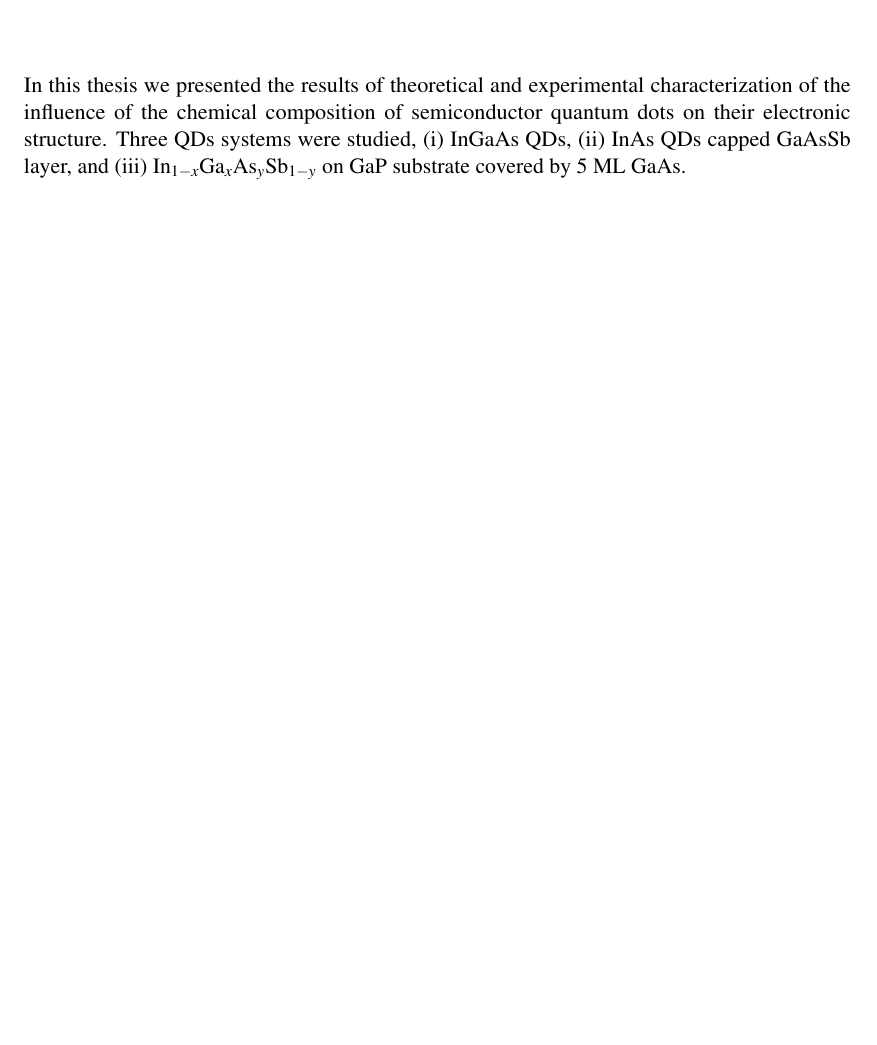
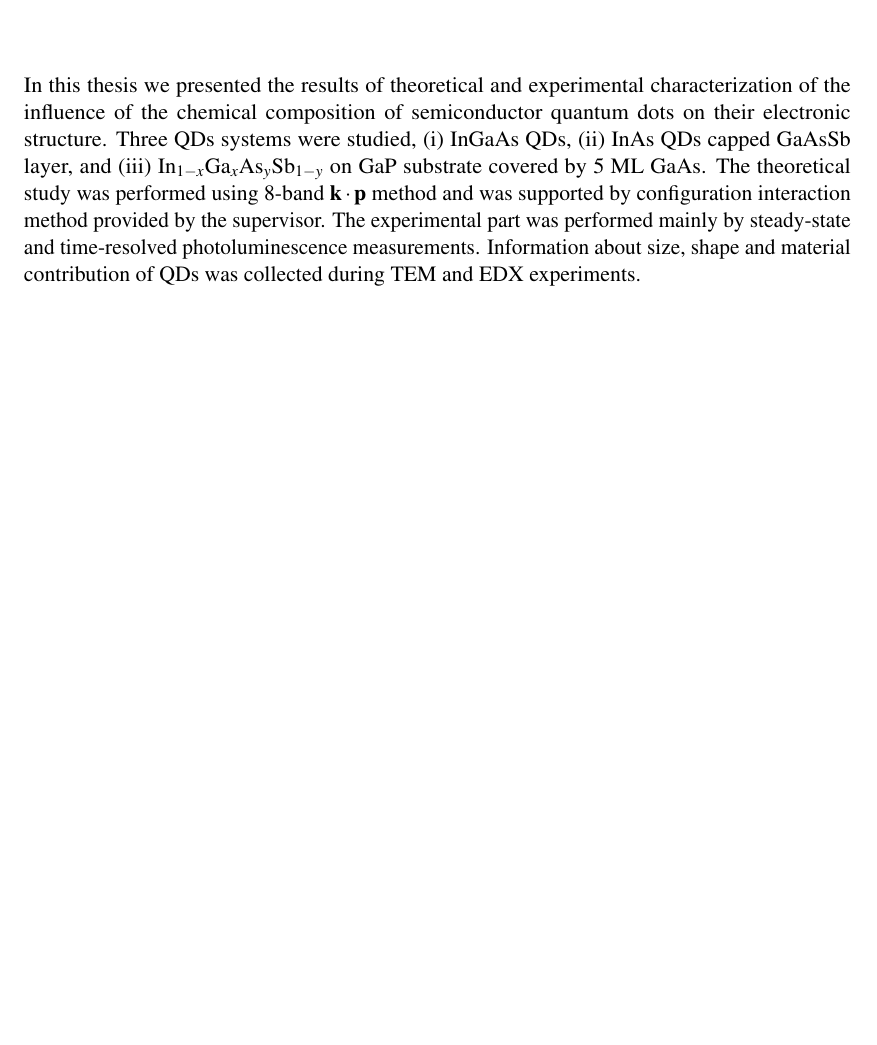
Before and after one commit to klenovsky/MasterThesis, a LaTeX thesis (tex/dip_steindl_v3.tex, which reads tex/Thesis_summary/Thesis_summary.tex): part of page 72 of 96, cut so that both start at the same text, the shorter picture padded with empty space. Compiled offline with pdfLaTeX.

Commit message:
TUB conclusions

```diff
--- a/tex/Thesis_summary/Thesis_summary.tex
+++ b/tex/Thesis_summary/Thesis_summary.tex
@@ -1,7 +1,7 @@
 
 \chapter{Summary}\label{chap:summary}
 
-In this thesis we presented the results of theoretical and experimental characterization of the influence of the chemical composition of semiconductor quantum dots on their electronic structure. Three QDs systems were studied, (i) InGaAs QDs, (ii) InAs QDs capped GaAsSb layer, and (iii) In$_{1-x}$Ga$_x$As$_y$Sb$_{1-y}$ on GaP substrate covered by 5~ML GaAs.
+In this thesis we presented the results of theoretical and experimental characterization of the influence of the chemical composition of semiconductor quantum dots on their electronic structure. Three QDs systems were studied, (i) InGaAs QDs, (ii) InAs QDs capped GaAsSb layer, and (iii) In$_{1-x}$Ga$_x$As$_y$Sb$_{1-y}$ on GaP substrate covered by 5~ML GaAs. The theoretical study was performed using 8-band $\mathbf{k\cdot p}$ method and was supported by configuration interaction method provided by the supervisor. The experimental part was performed mainly by steady-state and time-resolved photoluminescence measurements. Information about size, shape and material contribution of QDs was collected during TEM and EDX experiments.
 \newpage
 
 \newpage
```
